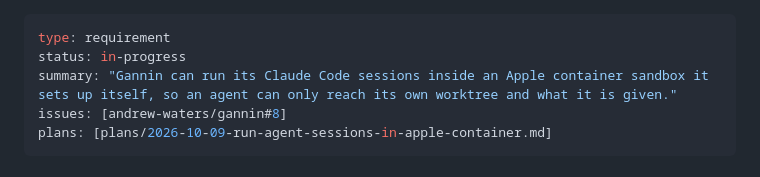
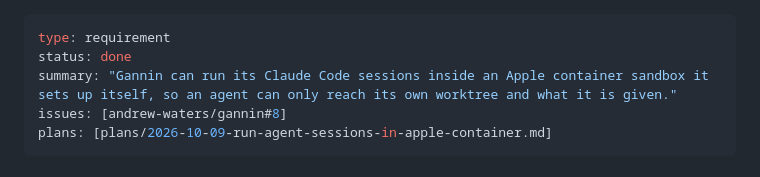
Before and after one commit to andrew-waters/gannin, a Markdown page: requirements/run-agent-sessions-in-apple-container.md, the part around the change. GitHub-like rendering.

```diff
--- a/requirements/run-agent-sessions-in-apple-container.md
+++ b/requirements/run-agent-sessions-in-apple-container.md
@@ -1,6 +1,6 @@
 ---
 type: requirement
-status: in-progress
+status: done
 summary: "Gannin can run its Claude Code sessions inside an Apple container sandbox it sets up itself, so an agent can only reach its own worktree and what it is given."
 issues: [andrew-waters/gannin#8]
 plans: [plans/2026-10-09-run-agent-sessions-in-apple-container.md]
```
Also changed, not shown: plans/2026-10-09-run-agent-sessions-in-apple-container.md (+1 -1 lines).
